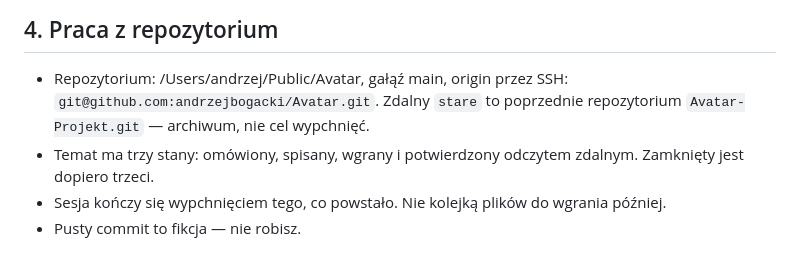
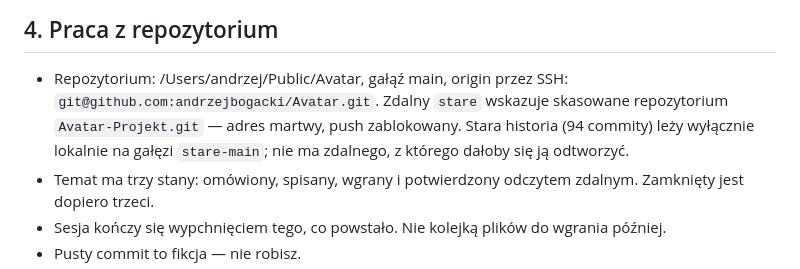
Before and after one commit to andrzejbogacki/Avatar, a Markdown page: CLAUDE.md, the part around the change. Drawn GitHub-style.

```diff
--- a/CLAUDE.md
+++ b/CLAUDE.md
@@ -36,8 +36,10 @@ i skutki, potem następna decyzja. Duże tematy dzielisz na krótkie moduły, ni
 ## 4. Praca z repozytorium
 
 - Repozytorium: /Users/andrzej/Public/Avatar, gałąź main, origin przez SSH:
-  `git@github.com:andrzejbogacki/Avatar.git`. Zdalny `stare` to poprzednie
-  repozytorium `Avatar-Projekt.git` — archiwum, nie cel wypchnięć.
+  `git@github.com:andrzejbogacki/Avatar.git`. Zdalny `stare` wskazuje skasowane
+  repozytorium `Avatar-Projekt.git` — adres martwy, push zablokowany.
+  Stara historia (94 commity) leży wyłącznie lokalnie na gałęzi `stare-main`;
+  nie ma zdalnego, z którego dałoby się ją odtworzyć.
 - Temat ma trzy stany: omówiony, spisany, wgrany i potwierdzony odczytem zdalnym. Zamknięty jest dopiero trzeci.
 - Sesja kończy się wypchnięciem tego, co powstało. Nie kolejką plików do wgrania później.
 - Pusty commit to fikcja — nie robisz.
```
Also changed, not shown: docs/ziarna/Ziarno_Transferu_v15_PROGRAM.md (+7 -4 lines), docs/ziarna/Ziarno_Transferu_v16_PROGRAM.md (+13 -5 lines).
